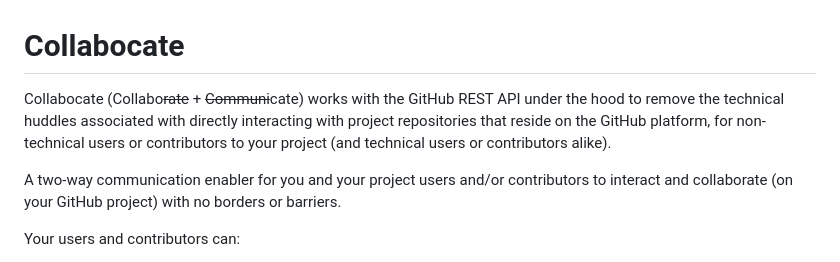
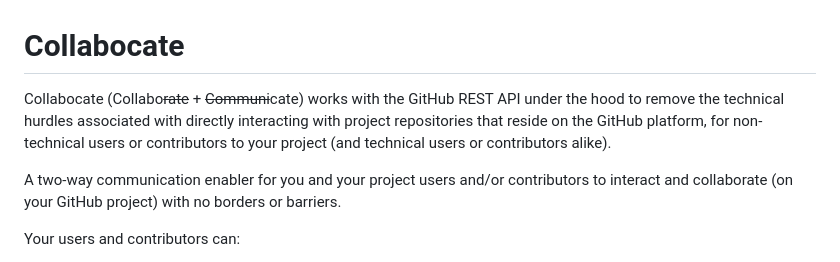
Before and after one commit to collabo-community/collabocate, a Markdown page: README.md, the part around the change. Rendered like a GitHub page.

Commit message:
Fix word spelling - README

```diff
--- a/README.md
+++ b/README.md
@@ -1,6 +1,6 @@
 # Collabocate
 
-Collabocate (Collabo~~rate~~ + ~~Communi~~cate) works with the GitHub REST API under the hood to remove the technical huddles associated with directly interacting with project repositories that reside on the GitHub platform, for non-technical users or contributors to your project (and technical users or contributors alike).
+Collabocate (Collabo~~rate~~ + ~~Communi~~cate) works with the GitHub REST API under the hood to remove the technical hurdles associated with directly interacting with project repositories that reside on the GitHub platform, for non-technical users or contributors to your project (and technical users or contributors alike).
 
 A two-way communication enabler for you and your project users and/or contributors to interact and collaborate (on your GitHub project) with no borders or barriers.
 
```
